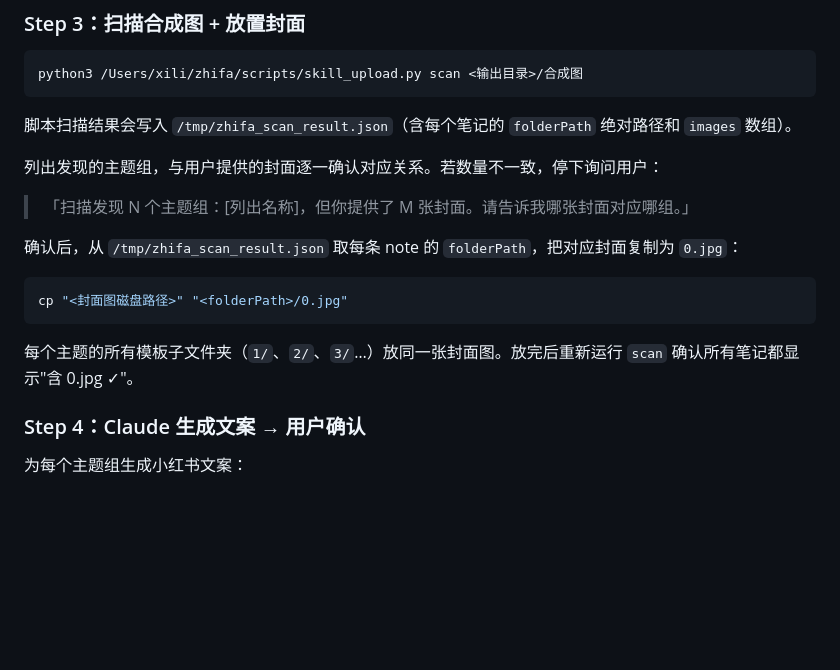
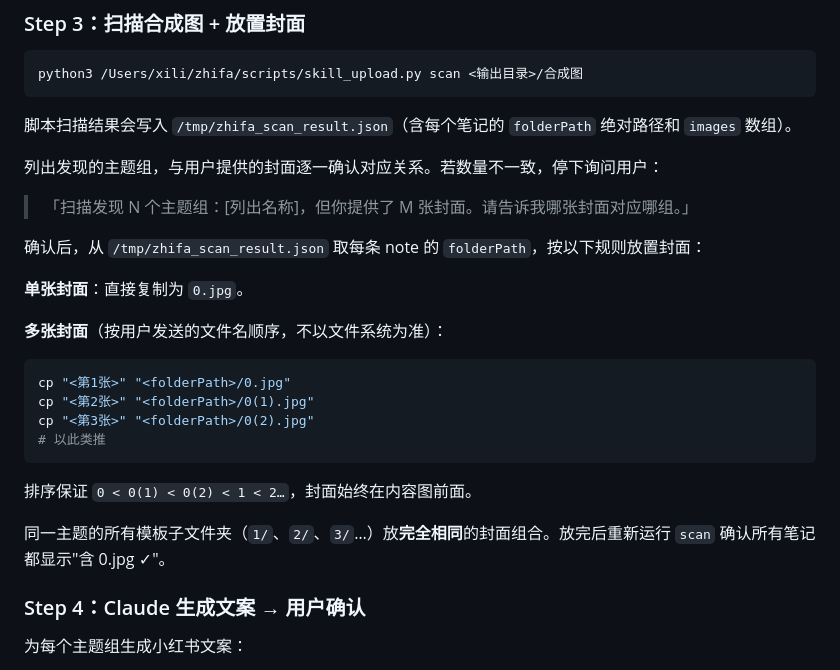
Before and after one commit to xiwenran/bjfb, a Markdown page: skills/zhifa-pipeline/SKILL.md, the part around the change. Rendered like a GitHub page; blank space fills up the shorter version.

Commit message:
feat: 支持多张封面图，按用户顺序命名为 0/0(1)/0(2)
同一主题组可以提供多张封面，按用户发送的文件名顺序依次命名为
0.jpg、0(1).jpg、0(2).jpg…，排序保证所有封面始终在内容图前面。

Co-Authored-By: Claude Sonnet 4.6 <noreply@anthropic.com>

````diff
--- a/skills/zhifa-pipeline/SKILL.md
+++ b/skills/zhifa-pipeline/SKILL.md
@@ -85,13 +85,22 @@ python3 /Users/xili/zhifa/scripts/skill_upload.py scan <输出目录>/合成图
 列出发现的主题组，与用户提供的封面逐一确认对应关系。若数量不一致，停下询问用户：
 > 「扫描发现 N 个主题组：[列出名称]，但你提供了 M 张封面。请告诉我哪张封面对应哪组。」
 
-确认后，从 `/tmp/zhifa_scan_result.json` 取每条 note 的 `folderPath`，把对应封面复制为 `0.jpg`：
+确认后，从 `/tmp/zhifa_scan_result.json` 取每条 note 的 `folderPath`，按以下规则放置封面：
+
+**单张封面**：直接复制为 `0.jpg`。
+
+**多张封面**（按用户发送的文件名顺序，不以文件系统为准）：
 
 ```bash
-cp "<封面图磁盘路径>" "<folderPath>/0.jpg"
+cp "<第1张>" "<folderPath>/0.jpg"
+cp "<第2张>" "<folderPath>/0(1).jpg"
+cp "<第3张>" "<folderPath>/0(2).jpg"
+# 以此类推
 ```
 
-每个主题的所有模板子文件夹（`1/`、`2/`、`3/`…）放同一张封面图。放完后重新运行 `scan` 确认所有笔记都显示"含 0.jpg ✓"。
+排序保证 `0 < 0(1) < 0(2) < 1 < 2…`，封面始终在内容图前面。
+
+同一主题的所有模板子文件夹（`1/`、`2/`、`3/`…）放**完全相同**的封面组合。放完后重新运行 `scan` 确认所有笔记都显示"含 0.jpg ✓"。
 
 ### Step 4：Claude 生成文案 → 用户确认
 
````
Also changed, not shown: skills/zhifa-upload/SKILL.md (+24 -4 lines).
